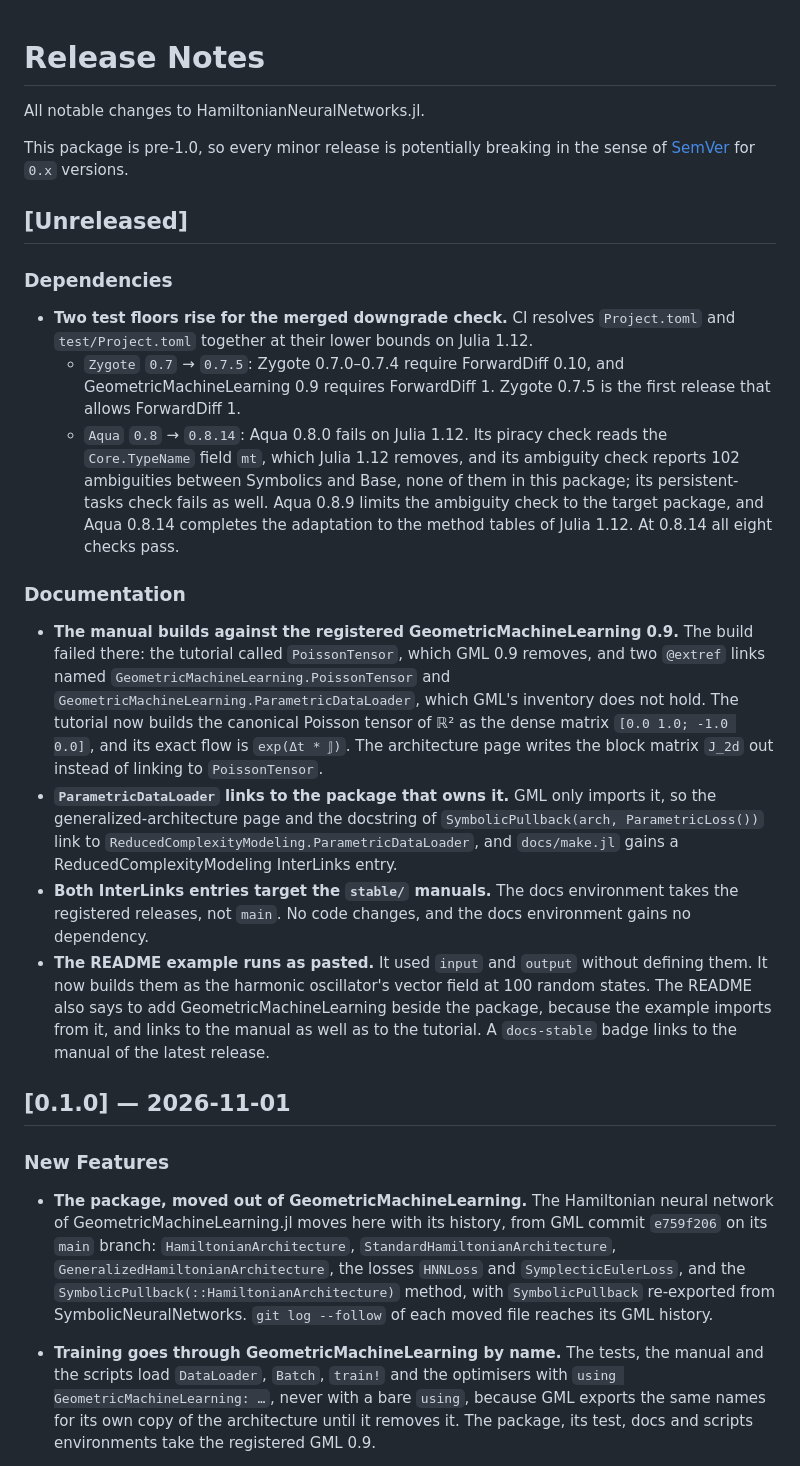
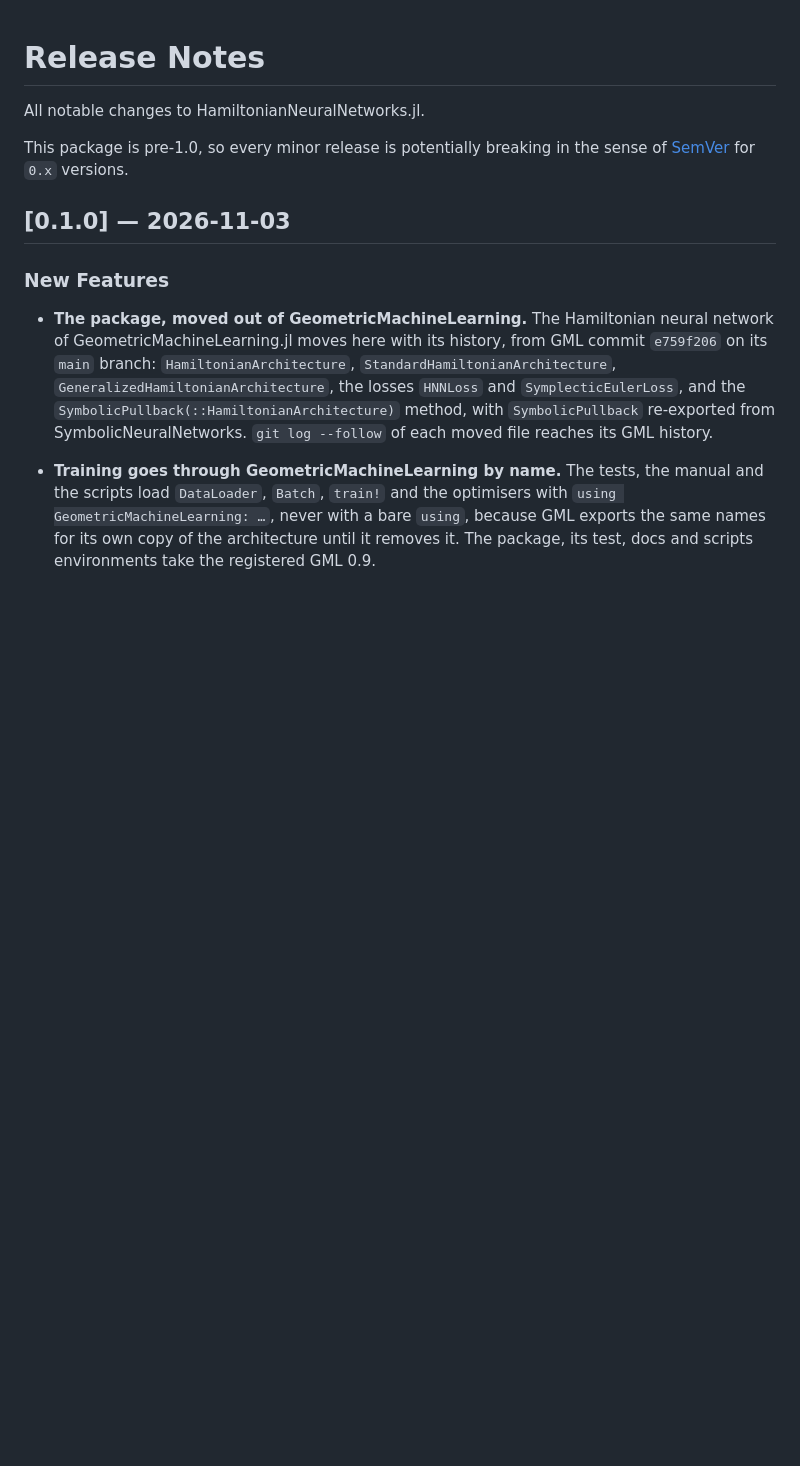
Before and after one commit to JuliaGML/HamiltonianNeuralNetworks.jl, a Markdown page: CHANGELOG.md, the part around one of its changes. Drawn GitHub-style; blank space fills up the shorter version.

Commit message:
Fold the unreleased entries into 0.1.0
The registration of 0.1.0 moves to the merge commit of this branch, so
the entries after c797f57's tag point belong to 0.1.0. They describe
the end state, because 0.1.0 never shipped with the failures they fixed.

Co-Authored-By: Claude Opus 5.5 <noreply@anthropic.com>

```diff
--- a/CHANGELOG.md
+++ b/CHANGELOG.md
@@ -6,43 +6,7 @@ This package is pre-1.0, so every minor release is potentially breaking in the s
 [SemVer](https://semver.org) for `0.x` versions.
 
 
-## [Unreleased]
-
-### Dependencies
-
-* **Two test floors rise for the merged downgrade check.** CI resolves `Project.toml` and
-  `test/Project.toml` together at their lower bounds on Julia 1.12.
-  * `Zygote` `0.7` → `0.7.5`: Zygote 0.7.0–0.7.4 require ForwardDiff 0.10, and
-    GeometricMachineLearning 0.9 requires ForwardDiff 1. Zygote 0.7.5 is the first release that
-    allows ForwardDiff 1.
-  * `Aqua` `0.8` → `0.8.14`: Aqua 0.8.0 fails on Julia 1.12. Its piracy check reads the
-    `Core.TypeName` field `mt`, which Julia 1.12 removes, and its ambiguity check reports 102
-    ambiguities between Symbolics and Base, none of them in this package; its persistent-tasks check
-    fails as well. Aqua 0.8.9 limits the ambiguity check to the target package, and Aqua 0.8.14
-    completes the adaptation to the method tables of Julia 1.12. At 0.8.14 all eight checks pass.
-
-### Documentation
-
-* **The manual builds against the registered GeometricMachineLearning 0.9.** The build failed
-  there: the tutorial called `PoissonTensor`, which GML 0.9 removes, and two `@extref` links named
-  `GeometricMachineLearning.PoissonTensor` and `GeometricMachineLearning.ParametricDataLoader`, which
-  GML's inventory does not hold. The tutorial now builds the canonical Poisson tensor of ℝ² as the
-  dense matrix `[0.0 1.0; -1.0 0.0]`, and its exact flow is `exp(Δt * 𝕁)`. The architecture page
-  writes the block matrix `J_2d` out instead of linking to `PoissonTensor`.
-* **`ParametricDataLoader` links to the package that owns it.** GML only imports it, so the
-  generalized-architecture page and the docstring of `SymbolicPullback(arch, ParametricLoss())` link
-  to `ReducedComplexityModeling.ParametricDataLoader`, and `docs/make.jl` gains a
-  ReducedComplexityModeling InterLinks entry.
-* **Both InterLinks entries target the `stable/` manuals.** The docs environment takes the registered
-  releases, not `main`. No code changes, and the docs environment gains no dependency.
-* **The README example runs as pasted.** It used `input` and `output` without defining them. It
-  now builds them as the harmonic oscillator's vector field at 100 random states. The README also
-  says to add GeometricMachineLearning beside the package, because the example imports from it,
-  and links to the manual as well as to the tutorial. A `docs-stable` badge links to the manual of
-  the latest release.
-
-
-## [0.1.0] — 2026-11-01
+## [0.1.0] — 2026-11-03
 
 ### New Features
 
```
Also changed, not shown: other parts of CHANGELOG.md (+14 -0 lines).
